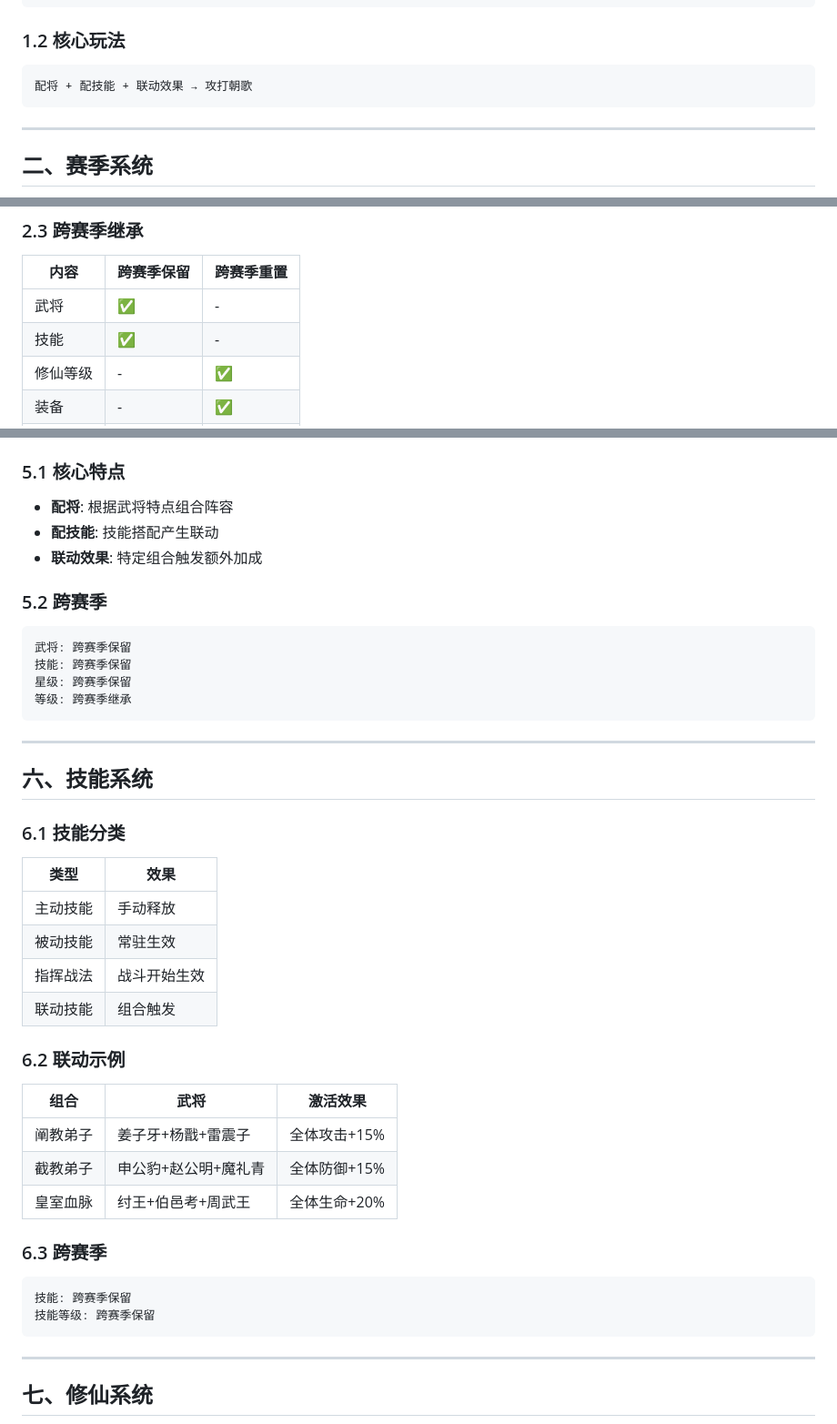
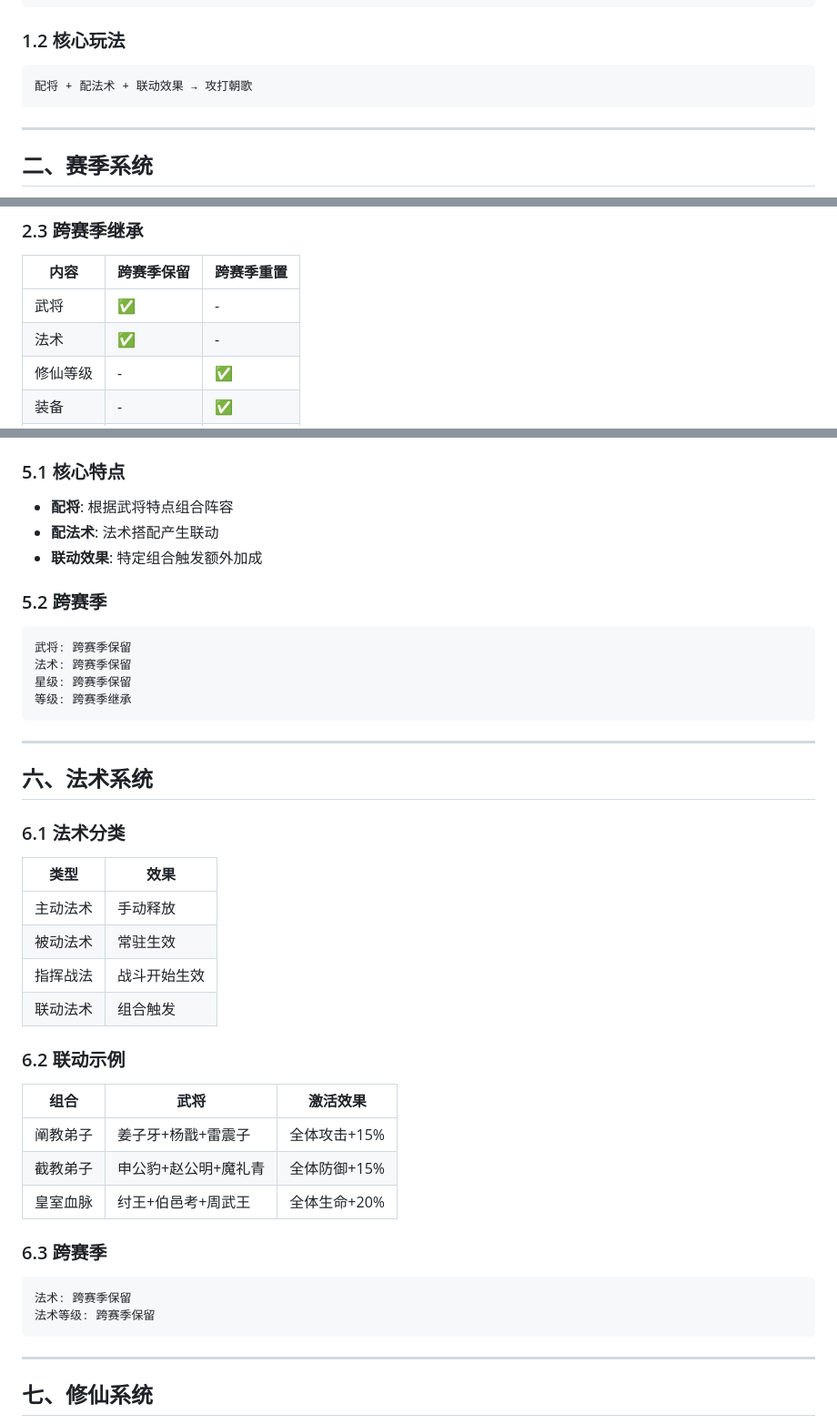
Before and after one commit to tiandiyou/fengshen-game, a Markdown page: docs/GAME_DESIGN.md, 3 parts joined by grey strips. Shown at 91% size. GitHub-like rendering.

````diff
--- a/docs/GAME_DESIGN.md
+++ b/docs/GAME_DESIGN.md
@@ -15,7 +15,7 @@ SLG (策略游戏) + 卡牌养成
 
 ### 1.2 核心玩法
 ```
-配将 + 配技能 + 联动效果 → 攻打朝歌
+配将 + 配法术 + 联动效果 → 攻打朝歌
 ```
 
 ---
@@ -45,7 +45,7 @@ SLG (策略游戏) + 卡牌养成
 | 内容 | 跨赛季保留 | 跨赛季重置 |
 |------|------------|------------|
 | 武将 | ✅ | - |
-| 技能 | ✅ | - |
+| 法术 | ✅ | - |
 | 修仙等级 | - | ✅ |
 | 装备 | - | ✅ |
 | 材料 | - | ✅ |
@@ -141,30 +141,30 @@ SLG (策略游戏) + 卡牌养成
 ### 5.1 核心特点
 
 - **配将**: 根据武将特点组合阵容
-- **配技能**: 技能搭配产生联动
+- **配法术**: 法术搭配产生联动
 - **联动效果**: 特定组合触发额外加成
 
 ### 5.2 跨赛季
 
 ```
 武将: 跨赛季保留
-技能: 跨赛季保留
+法术: 跨赛季保留
 星级: 跨赛季保留
 等级: 跨赛季继承
 ```
 
 ---
 
-## 六、技能系统
+## 六、法术系统
 
-### 6.1 技能分类
+### 6.1 法术分类
 
 | 类型 | 效果 |
 |------|------|
-| 主动技能 | 手动释放 |
-| 被动技能 | 常驻生效 |
+| 主动法术 | 手动释放 |
+| 被动法术 | 常驻生效 |
 | 指挥战法 | 战斗开始生效 |
-| 联动技能 | 组合触发 |
+| 联动法术 | 组合触发 |
 
 ### 6.2 联动示例
 
@@ -177,8 +177,8 @@ SLG (策略游戏) + 卡牌养成
 ### 6.3 跨赛季
 
 ```
-技能: 跨赛季保留
-技能等级: 跨赛季保留
+法术: 跨赛季保留
+法术等级: 跨赛季保留
 ```
 
 ---
````
Also changed, not shown: other parts of docs/GAME_DESIGN.md (+8 -8 lines), docs/PARTNER_SYSTEM.md (+8 -8 lines), docs/SKILL_SYSTEM.md (+34 -34 lines).
